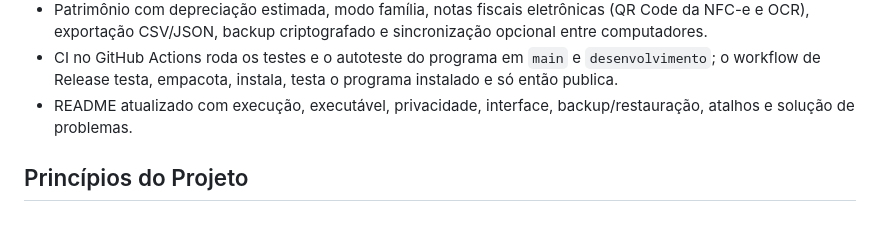
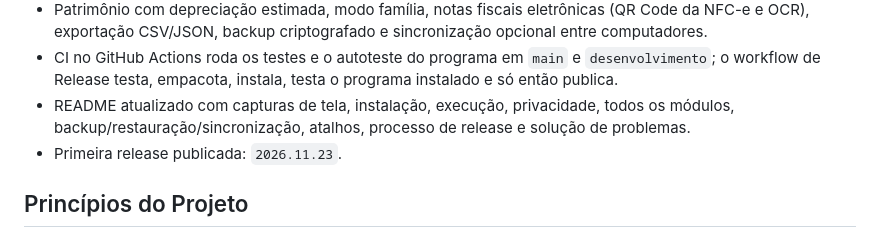
Before and after one commit to dcCarreto/Assetly, a Markdown page: ROADMAP.md, the part around the change. Drawn GitHub-style.

```diff
--- a/ROADMAP.md
+++ b/ROADMAP.md
@@ -22,7 +22,8 @@ Este roteiro organiza o desenvolvimento do Assetly em etapas pequenas, com foco
 - Instalador Inno Setup por usuário e atualização automática pelas Releases do GitHub, com SHA-256 conferido; versões identificadas pela data de publicação (`AAAA.MM.DD`).
 - Patrimônio com depreciação estimada, modo família, notas fiscais eletrônicas (QR Code da NFC-e e OCR), exportação CSV/JSON, backup criptografado e sincronização opcional entre computadores.
 - CI no GitHub Actions roda os testes e o autoteste do programa em `main` e `desenvolvimento`; o workflow de Release testa, empacota, instala, testa o programa instalado e só então publica.
-- README atualizado com execução, executável, privacidade, interface, backup/restauração, atalhos e solução de problemas.
+- README atualizado com capturas de tela, instalação, execução, privacidade, todos os módulos, backup/restauração/sincronização, atalhos, processo de release e solução de problemas.
+- Primeira release publicada: `2026.11.23`.
 
 ## Princípios do Projeto
 
```
Also changed, not shown: README.md (+41 -4 lines), docs/imagens/backup.png (added), docs/imagens/bens.png (added), docs/imagens/painel.png (added), docs/imagens/patrimonio.png (added).
